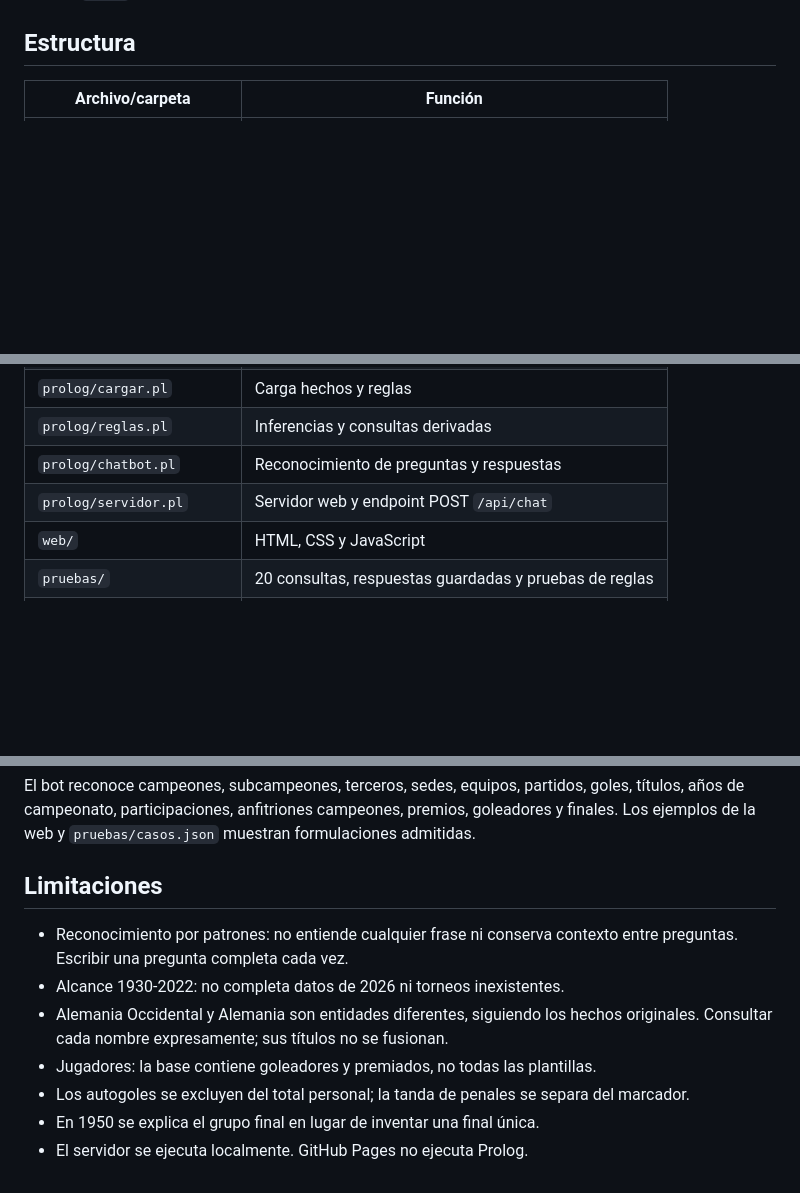
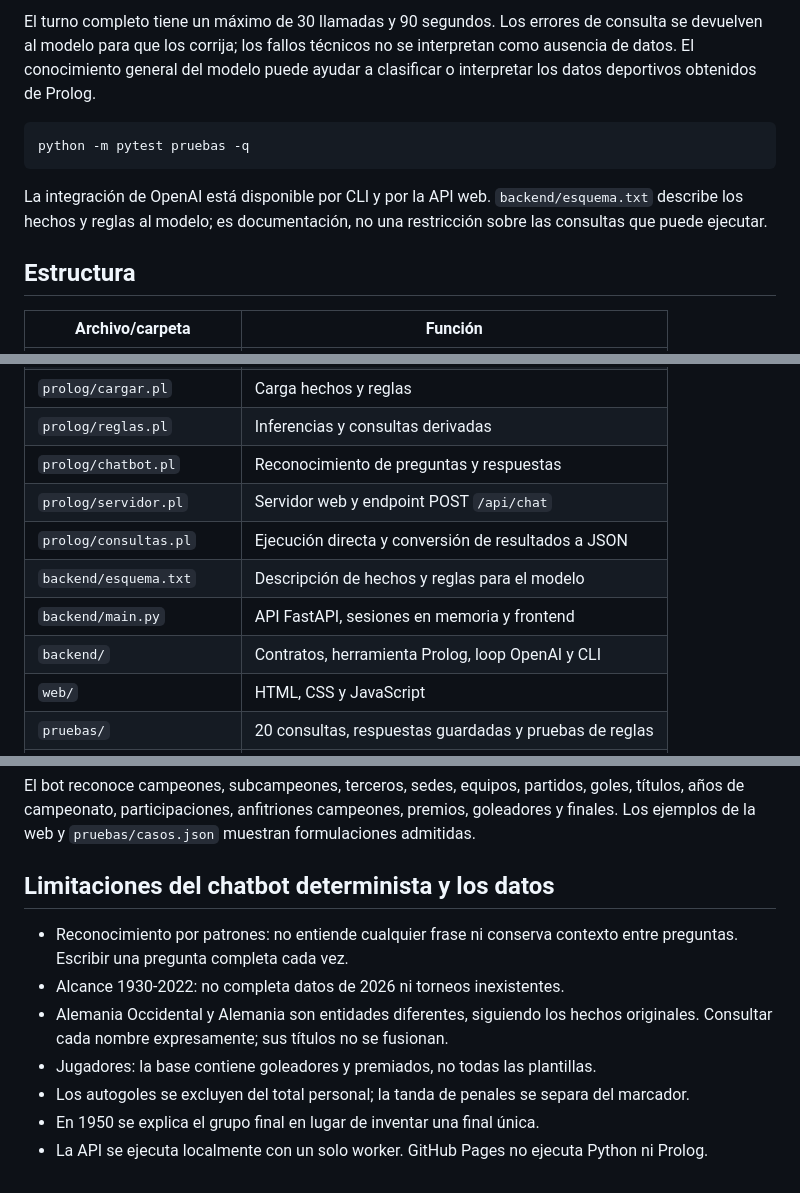
Before and after one commit to bastianibanez/chatbot-proyecto-2, a Markdown page: README.md, 3 parts joined by grey strips. Drawn GitHub-style; blank space fills up the shorter version.

Commit message:
Documenta configuración y ejecución de MundialBot

````diff
--- a/README.md
+++ b/README.md
@@ -41,3 +97,14 @@ Escribir `salir` para terminar.
+El turno completo tiene un máximo de 30 llamadas y 90 segundos. Los errores de
+consulta se devuelven al modelo para que los corrija; los fallos técnicos no se
+interpretan como ausencia de datos. El conocimiento general del modelo puede
+ayudar a clasificar o interpretar los datos deportivos obtenidos de Prolog.
+
+```sh
+python -m pytest pruebas -q
+```
+
+La integración de OpenAI está disponible por CLI y por la API web. `backend/esquema.txt` describe los hechos y reglas al modelo;
+es documentación, no una restricción sobre las consultas que puede ejecutar.
 
 ## Estructura
 
@@ -51,6 +118,10 @@ Escribir `salir` para terminar.
 | `prolog/reglas.pl` | Inferencias y consultas derivadas |
 | `prolog/chatbot.pl` | Reconocimiento de preguntas y respuestas |
 | `prolog/servidor.pl` | Servidor web y endpoint POST `/api/chat` |
+| `prolog/consultas.pl` | Ejecución directa y conversión de resultados a JSON |
+| `backend/esquema.txt` | Descripción de hechos y reglas para el modelo |
+| `backend/main.py` | API FastAPI, sesiones en memoria y frontend |
+| `backend/` | Contratos, herramienta Prolog, loop OpenAI y CLI |
 | `web/` | HTML, CSS y JavaScript |
 | `pruebas/` | 20 consultas, respuestas guardadas y pruebas de reglas |
 | `informe/` | Informe PDF |
@@ -77,7 +148,7 @@ Las primeras pruebas guardan las respuestas reales en `pruebas/resultados.json`.
 
 El bot reconoce campeones, subcampeones, terceros, sedes, equipos, partidos, goles, títulos, años de campeonato, participaciones, anfitriones campeones, premios, goleadores y finales. Los ejemplos de la web y `pruebas/casos.json` muestran formulaciones admitidas.
 
-## Limitaciones
+## Limitaciones del chatbot determinista y los datos
 
 - Reconocimiento por patrones: no entiende cualquier frase ni conserva contexto entre preguntas. Escribir una pregunta completa cada vez.
 - Alcance 1930-2022: no completa datos de 2026 ni torneos inexistentes.
@@ -85,4 +156,4 @@ El bot reconoce campeones, subcampeones, terceros, sedes, equipos, partidos, gol
 - Jugadores: la base contiene goleadores y premiados, no todas las plantillas.
 - Los autogoles se excluyen del total personal; la tanda de penales se separa del marcador.
 - En 1950 se explica el grupo final en lugar de inventar una final única.
-- El servidor se ejecuta localmente. GitHub Pages no ejecuta Prolog.
+- La API se ejecuta localmente con un solo worker. GitHub Pages no ejecuta Python ni Prolog.
````
Also changed, not shown: other parts of README.md (+80 -24 lines).
